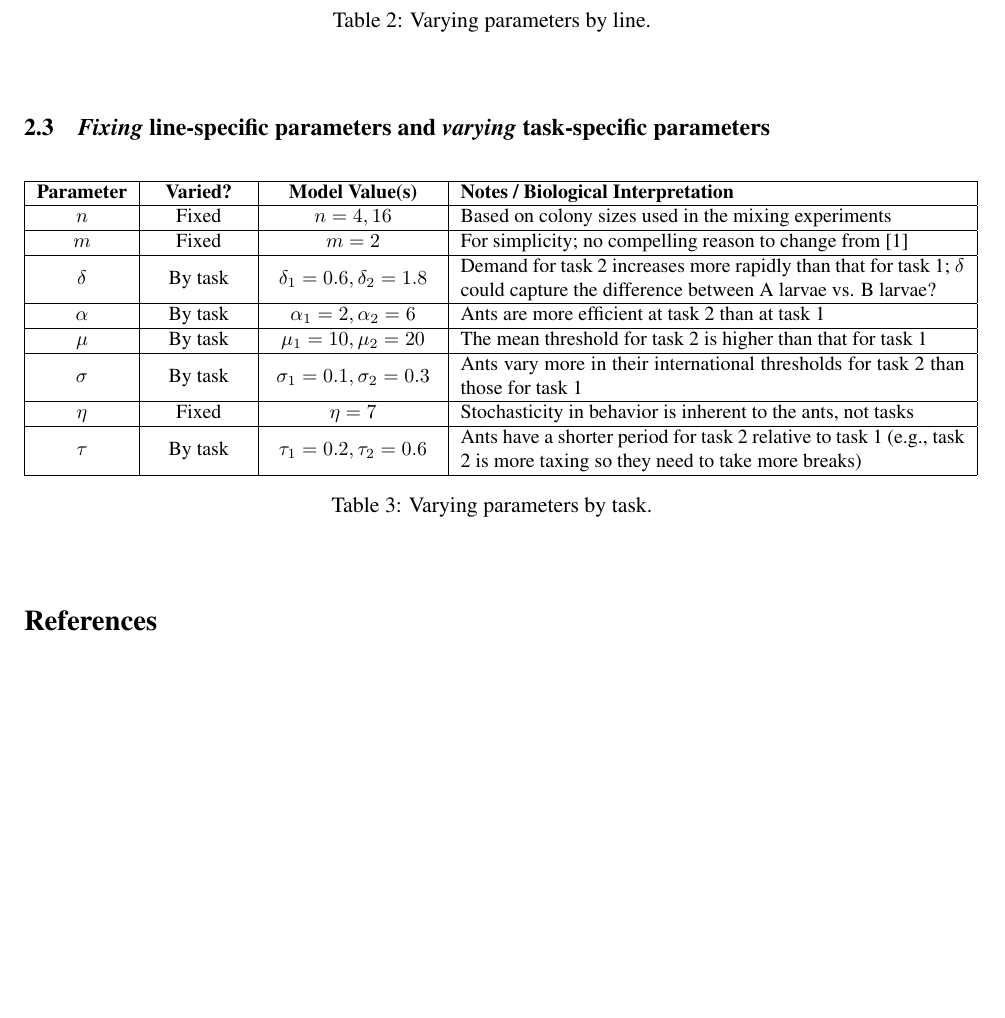
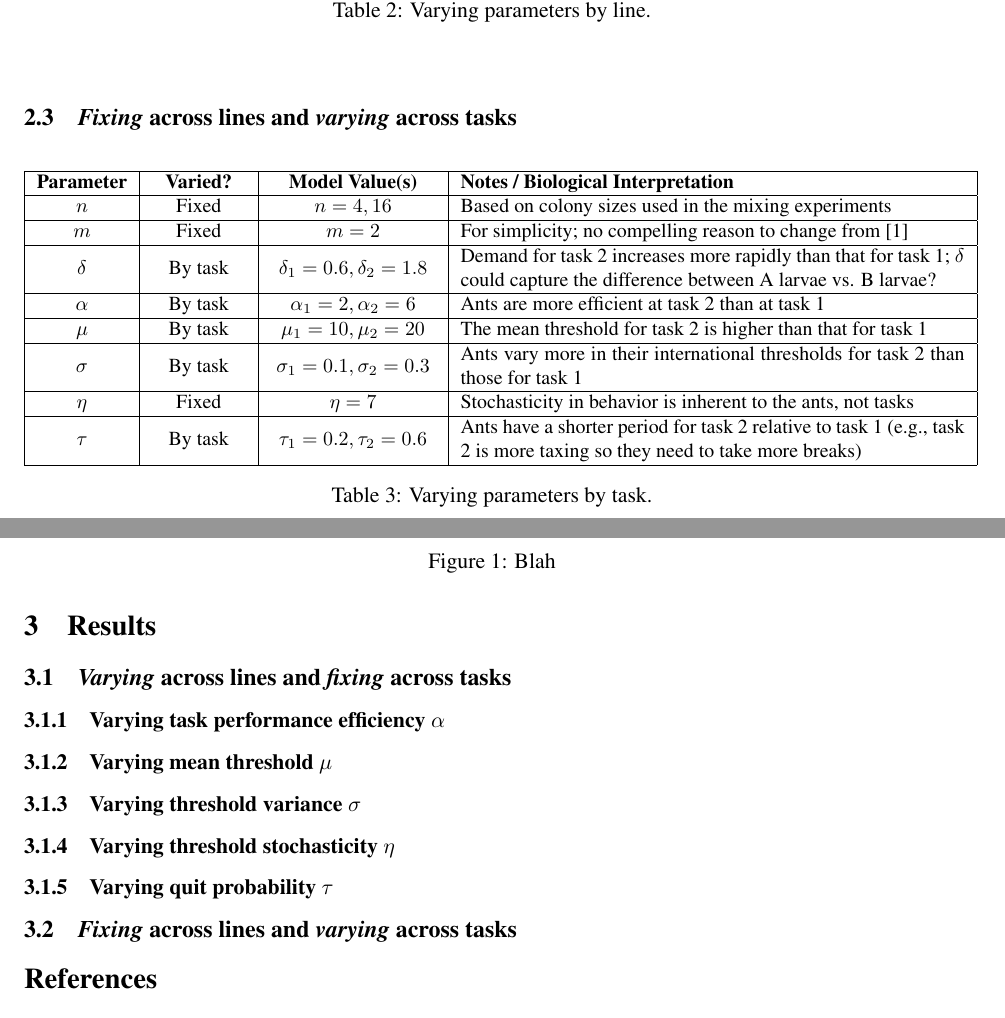
Before and after one commit to marikawakatsu/mixing-model, a LaTeX document (doc/exhaustive_search_draft.tex): part of page 2 of 2 before the commit and two parts of pages 2 and 3 of 3 after it, the two joined at a grey line, cut so that both start at the same text, the shorter picture padded with empty space. Compiled offline with pdfLaTeX.

Commit message:
Doc updated

```diff
--- a/doc/exhaustive_search_draft.tex
+++ b/doc/exhaustive_search_draft.tex
@@ -254,7 +254,7 @@ so that we can agree on what it is that we want the model to do.
   \end{center}
 \end{table}
 
-\subsection{\textit{Fixing} line-specific parameters and \textit{varying} task-specific parameters}
+\subsection{\textit{Fixing} across lines and \textit{varying} across tasks}
 
 \begin{table}[hbt!] \small
   \begin{center}
@@ -275,6 +275,29 @@ so that we can agree on what it is that we want the model to do.
   \end{center}
 \end{table}
 
+\section{Results}
+
+\subsection{\textit{Varying} across lines and \textit{fixing} across tasks}
+
+\subsubsection{Varying task performance efficiency $\alpha$}
+
+\begin{figure}[!h]
+	\centering
+	\label{fig:figure1}
+	\caption{Blah}
+\end{figure}
+
+\subsubsection{Varying mean threshold $\mu$}
+
+\subsubsection{Varying threshold variance $\sigma$}
+
+\subsubsection{Varying threshold stochasticity $\eta$}
+
+\subsubsection{Varying quit probability $\tau$}
+
+
+\subsection{\textit{Fixing} across lines and \textit{varying} across tasks}
+
 \begin{thebibliography}{99}
 
 \bibitem{ulrich2018} Y. Ulrich, J. Saragosti, C. K. Tokita, C. E. Tarnita, D. J. C. Kronauer, ``Fitness benefits and emergent division of labour at the onset of group living,'' \textit{Nature}, vol. 560, pp. 635-638, Aug. 2018.
```
